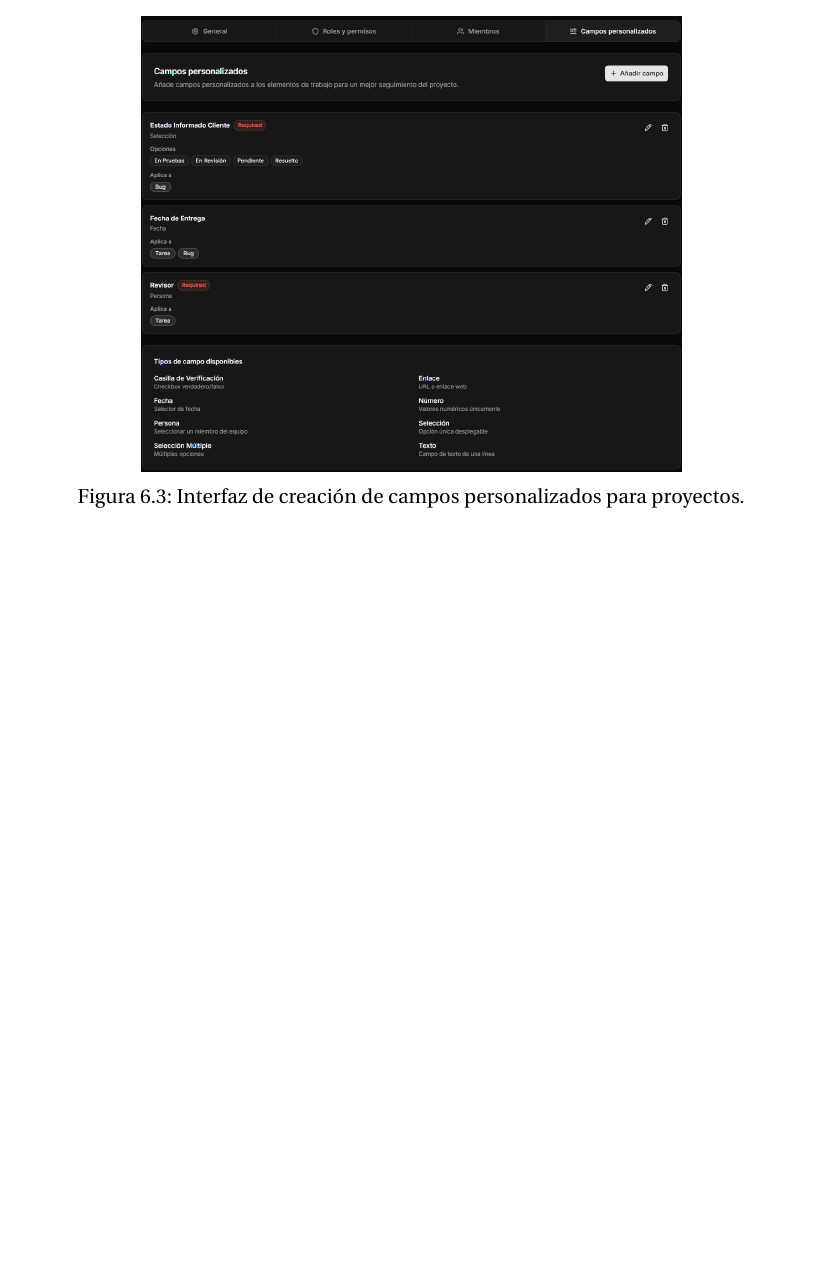
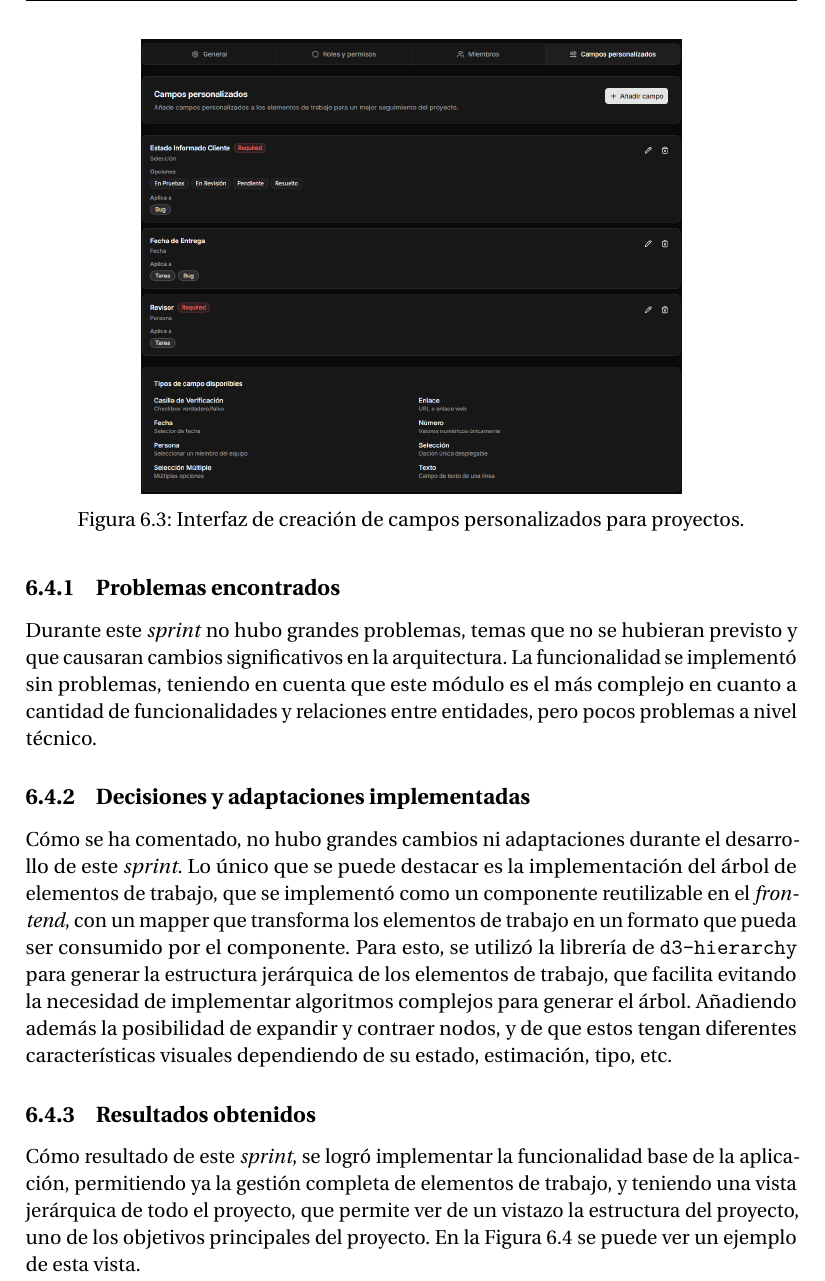
Before and after one commit to DavidVazquezRivas/TFG, a LaTeX thesis (main.tex, which reads contents/Desarrollo/Desarrollo.tex): part of page 74 of 78 before the commit and part of page 74 of 80 after it, cut so that both start at the same text, the shorter picture padded with empty space. Compiled offline with pdfLaTeX.

Commit message:
Desarrollo Sprint 7

```diff
--- a/contents/Desarrollo/Desarrollo.tex
+++ b/contents/Desarrollo/Desarrollo.tex
@@ -165,3 +165,16 @@ Como resultado de este \emph{sprint}, se logró implementar la gestión completa
     \caption{Interfaz de creación de campos personalizados para proyectos.}
     \label{fig:project-fields}
 \end{figure}
+
+
+\section{\emph{Sprint 7} - Elementos de trabajo}
+El objetivo de este \emph{sprint} fue implementar la gestión de elementos de trabajo, incluyendo la creación, edición y eliminación de estos, así como registrar el historial de cambios, el trabajo realizado y los comentarios. Además de esto, un reto importante de esta iteración es a nivel de interfaz de usuario, la creación del árbol de elementos de trabajo, que permita visualizar todo el proyecto de forma jerárquica.
+
+\subsection{Problemas encontrados}
+Durante este \emph{sprint} no hubo grandes problemas, temas que no se hubieran previsto y que causaran cambios significativos en la arquitectura. La funcionalidad se implementó sin problemas, teniendo en cuenta que este módulo es el más complejo en cuanto a cantidad de funcionalidades y relaciones entre entidades, pero pocos problemas a nivel técnico.
+
+\subsection{Decisiones y adaptaciones implementadas}
+Cómo se ha comentado, no hubo grandes cambios ni adaptaciones durante el desarrollo de este \emph{sprint}. Lo único que se puede destacar es la implementación del árbol de elementos de trabajo, que se implementó como un componente reutilizable en el \emph{frontend}, con un mapper que transforma los elementos de trabajo en un formato que pueda ser consumido por el componente. Para esto, se utilizó la librería de \texttt{d3-hierarchy} para generar la estructura jerárquica de los elementos de trabajo, que facilita evitando la necesidad de implementar algoritmos complejos para generar el árbol. Añadiendo además la posibilidad de expandir y contraer nodos, y de que estos tengan diferentes características visuales dependiendo de su estado, estimación, tipo, etc.
+
+\subsection{Resultados obtenidos}
+Cómo resultado de este \emph{sprint}, se logró implementar la funcionalidad base de la aplicación, permitiendo ya la gestión completa de elementos de trabajo, y teniendo una vista jerárquica de todo el proyecto, que permite ver de un vistazo la estructura del proyecto, uno de los objetivos principales del proyecto. En la Figura \ref{fig:work-items-tree} se puede ver un ejemplo de esta vista.
```
Also changed, not shown: images/content/Desarrollo/work-items-tree.png (added), main.pdf, contents/Desarrollo/Desarrollo.tex (7 more changed lines).
